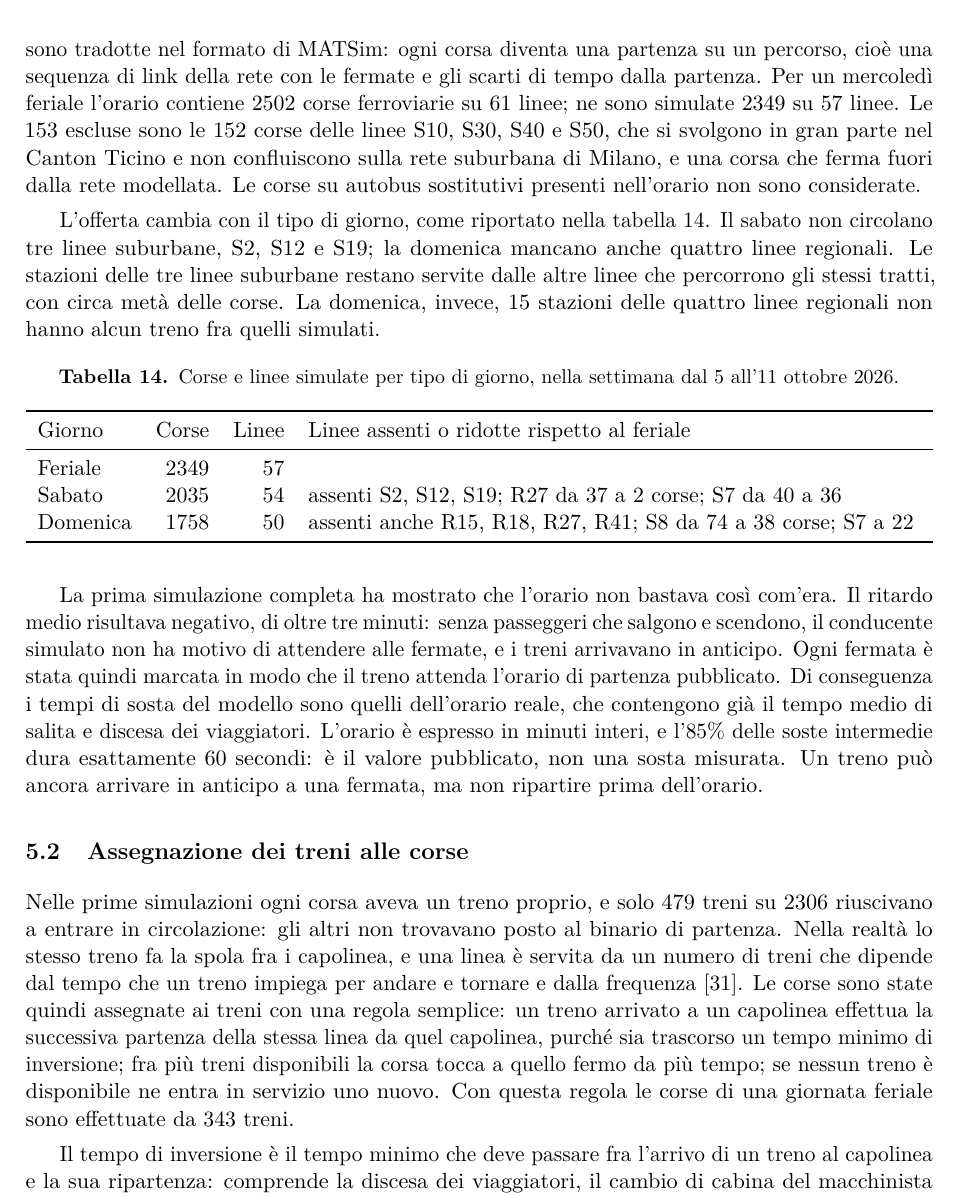
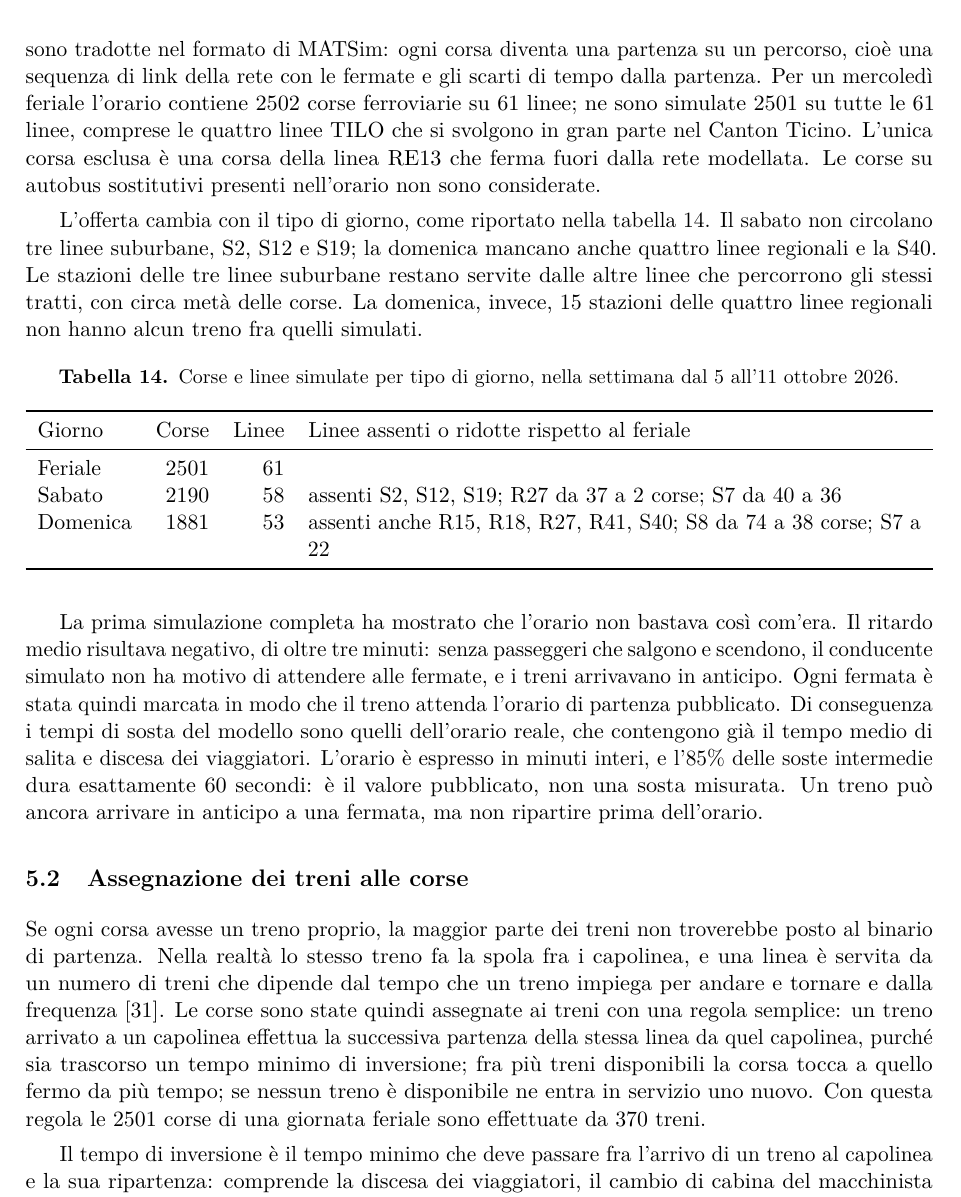
Before and after one commit to fabiocompagnoni/milan_railway_network_simulation, a LaTeX paper (report/Compagnoni_MRailSim.tex, which reads report/parti/orari.tex): part of page 29 of 66, cut so that both start at the same text. Compiled offline with pdfLaTeX.

Commit message:
aggiornamenti orari con tilo

```diff
--- a/report/parti/orari.tex
+++ b/report/parti/orari.tex
@@ -1,9 +1,9 @@
 L'orario pubblico elenca le corse e le fermate con i loro orari, ma non dice quale treno effettua ogni corsa, su quale binario ferma, né dove sta un treno fra una corsa e la successiva. railsim legge queste tre informazioni dall'orario che riceve e non le decide. Vanno quindi ricostruite prima di ogni simulazione, e il modo in cui lo si fa determina le condizioni iniziali del sistema. Questa sezione descrive i passaggi che portano dall'orario pubblico all'orario simulato.
 
 \subsection{Dall'orario pubblico all'orario simulato}
-A ogni simulazione l'orario viene generato di nuovo dal file GTFS per il giorno scelto, in modo che lo stesso procedimento valga per un giorno feriale, un sabato o un festivo. Le corse del giorno sono tradotte nel formato di MATSim: ogni corsa diventa una partenza su un percorso, cioè una sequenza di link della rete con le fermate e gli scarti di tempo dalla partenza. Per un mercoledì feriale l'orario contiene 2502 corse ferroviarie su 61 linee; ne sono simulate 2349 su 57 linee. Le 153 escluse sono le 152 corse delle linee S10, S30, S40 e S50, che si svolgono in gran parte nel Canton Ticino e non confluiscono sulla rete suburbana di Milano, e una corsa che ferma fuori dalla rete modellata. Le corse su autobus sostitutivi presenti nell'orario non sono considerate.
+A ogni simulazione l'orario viene generato di nuovo dal file GTFS per il giorno scelto, in modo che lo stesso procedimento valga per un giorno feriale, un sabato o un festivo. Le corse del giorno sono tradotte nel formato di MATSim: ogni corsa diventa una partenza su un percorso, cioè una sequenza di link della rete con le fermate e gli scarti di tempo dalla partenza. Per un mercoledì feriale l'orario contiene 2502 corse ferroviarie su 61 linee; ne sono simulate 2501 su tutte le 61 linee, comprese le quattro linee TILO che si svolgono in gran parte nel Canton Ticino. L'unica corsa esclusa è una corsa della linea RE13 che ferma fuori dalla rete modellata. Le corse su autobus sostitutivi presenti nell'orario non sono considerate.
 
-L'offerta cambia con il tipo di giorno, come riportato nella \cref{tab:orari-giorni}. Il sabato non circolano tre linee suburbane, S2, S12 e S19; la domenica mancano anche quattro linee regionali. Le stazioni delle tre linee suburbane restano servite dalle altre linee che percorrono gli stessi tratti, con circa metà delle corse. La domenica, invece, 15 stazioni delle quattro linee regionali non hanno alcun treno fra quelli simulati.
+L'offerta cambia con il tipo di giorno, come riportato nella \cref{tab:orari-giorni}. Il sabato non circolano tre linee suburbane, S2, S12 e S19; la domenica mancano anche quattro linee regionali e la S40. Le stazioni delle tre linee suburbane restano servite dalle altre linee che percorrono gli stessi tratti, con circa metà delle corse. La domenica, invece, 15 stazioni delle quattro linee regionali non hanno alcun treno fra quelli simulati.
 
 \begin{table}[H]
 	\centering
@@ -13,9 +13,9 @@ L'offerta cambia con il tipo di giorno, come riportato nella \cref{tab:orari-gio
 		\toprule
 		Giorno & Corse & Linee & Linee assenti o ridotte rispetto al feriale \\
 		\midrule
-		Feriale & 2349 & 57 & \\
-		Sabato & 2035 & 54 & assenti S2, S12, S19; R27 da 37 a 2 corse; S7 da 40 a 36 \\
-		Domenica & 1758 & 50 & assenti anche R15, R18, R27, R41; S8 da 74 a 38 corse; S7 a 22 \\
+		Feriale & 2501 & 61 & \\
+		Sabato & 2190 & 58 & assenti S2, S12, S19; R27 da 37 a 2 corse; S7 da 40 a 36 \\
+		Domenica & 1881 & 53 & assenti anche R15, R18, R27, R41, S40; S8 da 74 a 38 corse; S7 a 22 \\
 		\bottomrule
 	\end{tabularx}
 \end{table}
@@ -23,7 +23,7 @@ L'offerta cambia con il tipo di giorno, come riportato nella \cref{tab:orari-gio
 La prima simulazione completa ha mostrato che l'orario non bastava così com'era. Il ritardo medio risultava negativo, di oltre tre minuti: senza passeggeri che salgono e scendono, il conducente simulato non ha motivo di attendere alle fermate, e i treni arrivavano in anticipo. Ogni fermata è stata quindi marcata in modo che il treno attenda l'orario di partenza pubblicato. Di conseguenza i tempi di sosta del modello sono quelli dell'orario reale, che contengono già il tempo medio di salita e discesa dei viaggiatori. L'orario è espresso in minuti interi, e l'85\% delle soste intermedie dura esattamente 60 secondi: è il valore pubblicato, non una sosta misurata. Un treno può ancora arrivare in anticipo a una fermata, ma non ripartire prima dell'orario.
 
 \subsection{Assegnazione dei treni alle corse}
-Nelle prime simulazioni ogni corsa aveva un treno proprio, e solo 479 treni su 2306 riuscivano a entrare in circolazione: gli altri non trovavano posto al binario di partenza. Nella realtà lo stesso treno fa la spola fra i capolinea, e una linea è servita da un numero di treni che dipende dal tempo che un treno impiega per andare e tornare e dalla frequenza~\cite{alfieri2006circulation}. Le corse sono state quindi assegnate ai treni con una regola semplice: un treno arrivato a un capolinea effettua la successiva partenza della stessa linea da quel capolinea, purché sia trascorso un tempo minimo di inversione; fra più treni disponibili la corsa tocca a quello fermo da più tempo; se nessun treno è disponibile ne entra in servizio uno nuovo. Con questa regola le corse di una giornata feriale sono effettuate da 343 treni.
+Se ogni corsa avesse un treno proprio, la maggior parte dei treni non troverebbe posto al binario di partenza. Nella realtà lo stesso treno fa la spola fra i capolinea, e una linea è servita da un numero di treni che dipende dal tempo che un treno impiega per andare e tornare e dalla frequenza~\cite{alfieri2006circulation}. Le corse sono state quindi assegnate ai treni con una regola semplice: un treno arrivato a un capolinea effettua la successiva partenza della stessa linea da quel capolinea, purché sia trascorso un tempo minimo di inversione; fra più treni disponibili la corsa tocca a quello fermo da più tempo; se nessun treno è disponibile ne entra in servizio uno nuovo. Con questa regola le 2501 corse di una giornata feriale sono effettuate da 370 treni.
 
 Il tempo di inversione è il tempo minimo che deve passare fra l'arrivo di un treno al capolinea e la sua ripartenza: comprende la discesa dei viaggiatori, il cambio di cabina del macchinista e la salita. Era stato posto a 15 minuti e poi ridotto a 5. Il valore è un minimo tecnico e non una sosta programmata, perché la durata effettiva della sosta è fissata dall'orario della corsa successiva; è stato scelto di 5 minuti perché resti valido anche negli scenari in cui le corse si susseguono a 5 minuti. È una stima, e fra i parametri del modello è quello che più incide sul numero dei treni.
 
```
